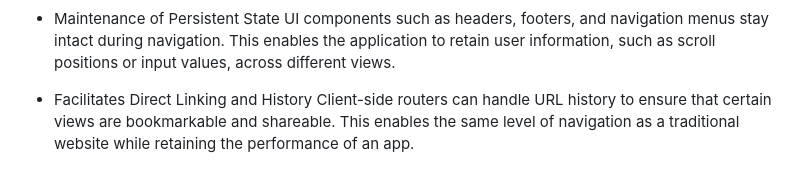
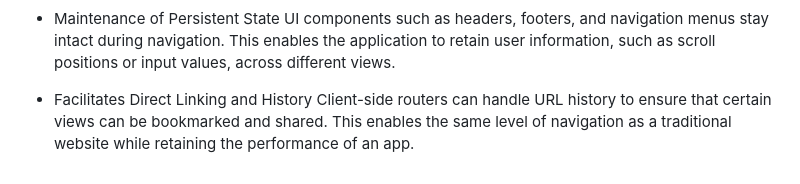
Before and after one commit to Mamon81/Lucero_intern_repo, a Markdown page: Milestones/milestone_5/react_fundamentals.md, the part around the change. Drawn GitHub-style.

Commit message:
docs: adjust spelling errors during markdown check

```diff
--- a/Milestones/milestone_5/react_fundamentals.md
+++ b/Milestones/milestone_5/react_fundamentals.md
@@ -57,4 +57,4 @@ Not correctly handling the list of items by failing to wrap the list of items wi
   UI components such as headers, footers, and navigation menus stay intact during navigation. This enables the application to retain user information, such as scroll positions or input values, across different views.
 
 - Facilitates Direct Linking and History
-  Client-side routers can handle URL history to ensure that certain views are bookmarkable and shareable. This enables the same level of navigation as a traditional website while retaining the performance of an app.
+  Client-side routers can handle URL history to ensure that certain views can be bookmarked and shared. This enables the same level of navigation as a traditional website while retaining the performance of an app.
```
